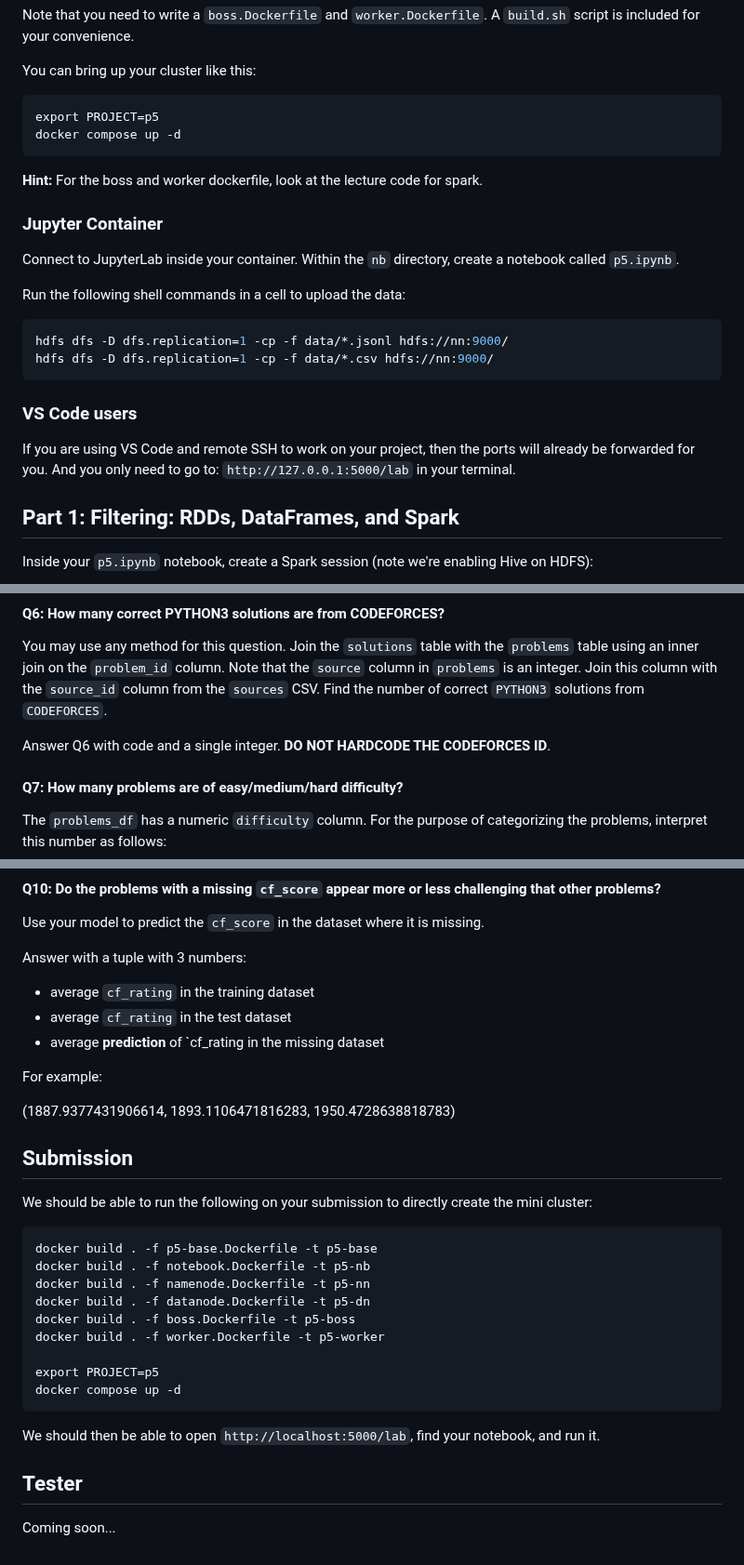
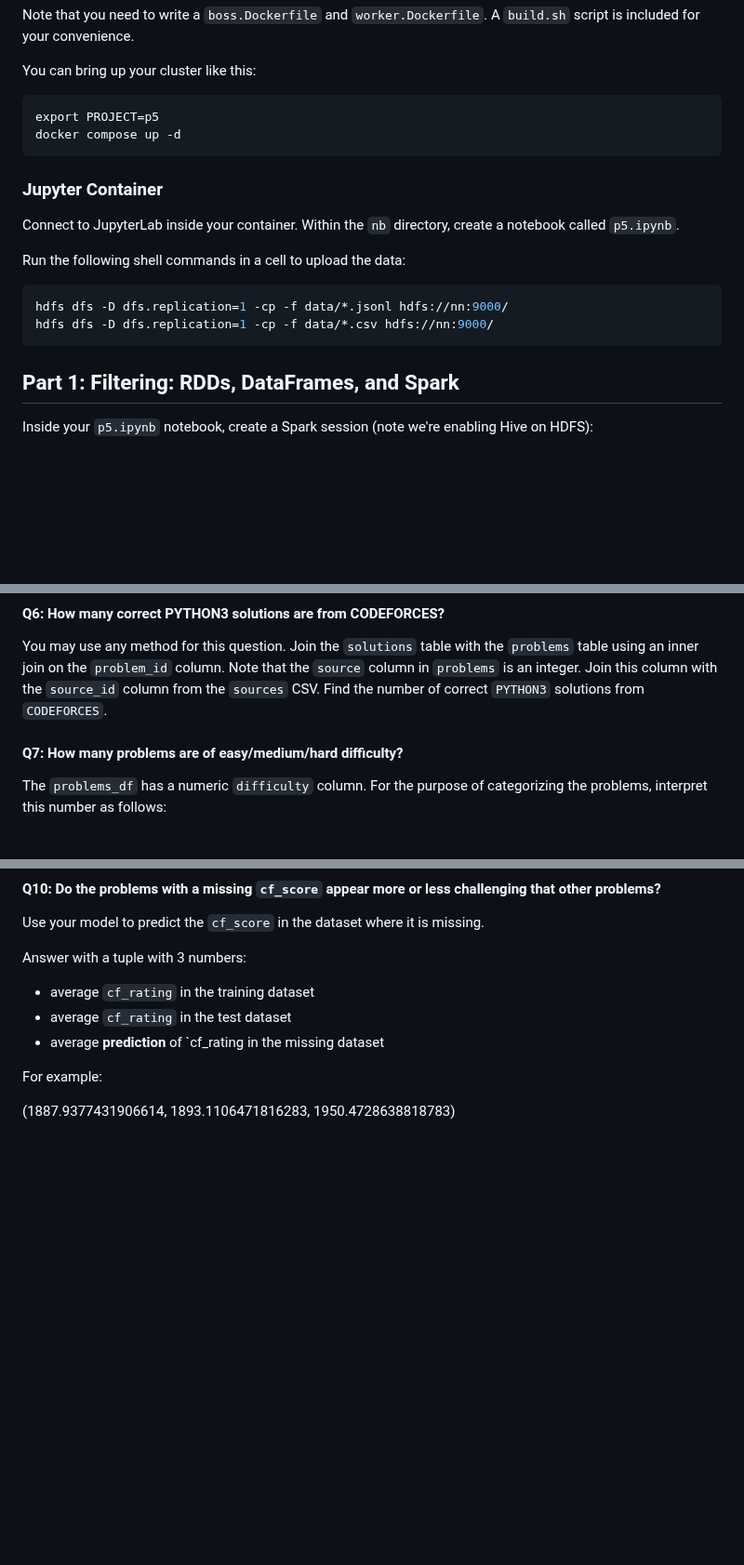
Before and after one commit to annaw38/previousProjects, a Markdown page: CS544: Introduction to Big Data Systems/P5/README.md, 3 parts joined by grey strips. Shown at 93% size. Drawn GitHub-style; blank space fills up the shorter version.

````diff
--- a/CS544: Introduction to Big Data Systems/P5/README.md
+++ b/CS544: Introduction to Big Data Systems/P5/README.md
@@ -71,8 +24,6 @@ export PROJECT=p5
 docker compose up -d
 ```
 
-**Hint:** For the boss and worker dockerfile, look at the lecture code for spark.
-
 ### Jupyter Container
 
 Connect to JupyterLab inside your container. Within the `nb` directory, create a notebook called `p5.ipynb`.
@@ -83,10 +34,6 @@ Run the following shell commands in a cell to upload the data:
 hdfs dfs -D dfs.replication=1 -cp -f data/*.jsonl hdfs://nn:9000/
 hdfs dfs -D dfs.replication=1 -cp -f data/*.csv hdfs://nn:9000/
 ```
-
-### VS Code users
-
-If you are using VS Code and remote SSH to work on your project, then the ports will already be forwarded for you. And you only need to go to: `http://127.0.0.1:5000/lab` in your terminal.
 
 ## Part 1: Filtering: RDDs, DataFrames, and Spark
 
@@ -176,8 +121,6 @@ The boolean indicates whether it is a temporary view (True) or table (False).
 
 You may use any method for this question. Join the `solutions` table with the `problems` table using an inner join on the `problem_id` column. Note that the `source` column in `problems` is an integer. Join this column with the `source_id` column from the `sources` CSV. Find the number of correct `PYTHON3` solutions from `CODEFORCES`.
 
-Answer Q6 with code and a single integer. **DO NOT HARDCODE THE CODEFORCES ID**.
-
 #### Q7: How many problems are of easy/medium/hard difficulty?
 
 The `problems_df` has a numeric `difficulty` column. For the purpose of categorizing the problems, interpret this number as follows:
@@ -243,26 +184,3 @@ Answer with a tuple with 3 numbers:
 For example:
 
 (1887.9377431906614, 1893.1106471816283, 1950.4728638818783)
-
-## Submission
-
-We should be able to run the following on your submission to directly create the mini cluster:
-
-```
-docker build . -f p5-base.Dockerfile -t p5-base
-docker build . -f notebook.Dockerfile -t p5-nb
-docker build . -f namenode.Dockerfile -t p5-nn
-docker build . -f datanode.Dockerfile -t p5-dn
-docker build . -f boss.Dockerfile -t p5-boss
-docker build . -f worker.Dockerfile -t p5-worker
-
-export PROJECT=p5
-docker compose up -d
-```
-
-We should then be able to open `http://localhost:5000/lab`, find your
-notebook, and run it.
-
-## Tester
-
-Coming soon...
````
Also changed, not shown: other parts of CS544: Introduction to Big Data Systems/P5/README.md (+1 -52 lines).
